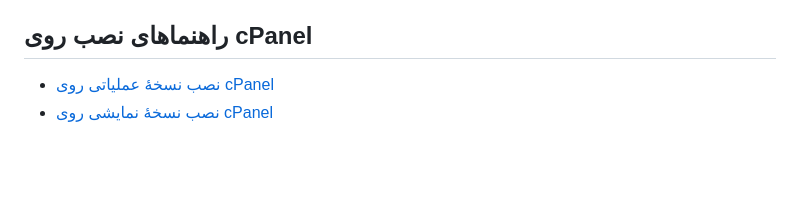
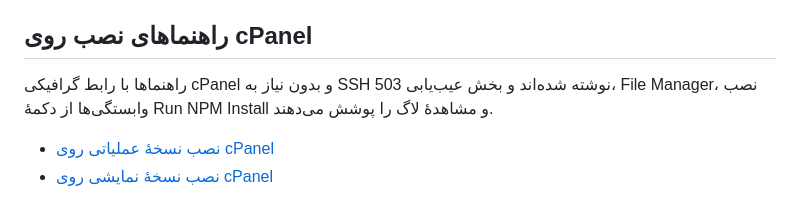
Before and after one commit to diswebir/mad, a Markdown page: README.md, the part around the change. Rendered like a GitHub page; blank space fills up the shorter version.

Commit message:
docs: make cPanel guides work without SSH and troubleshoot 503
Co-authored-by: arena-agent <297053741+arena-agent@users.noreply.github.com>

```diff
--- a/README.md
+++ b/README.md
@@ -7,6 +7,8 @@
 فایل مستقل معرفی سامانه در `public/presentation.html` قرار دارد و در اجرای برنامه از مسیر `/presentation.html` باز می‌شود. هفت تب فارسی برای معرفی نقش‌ها، امنیت/استقرار و ماژول‌ها دارد؛ فونت Vazirmatn، CSS و JavaScript داخل همان فایل‌اند و برای نمایش به اینترنت وابسته نیست. فهرست ماژول‌ها قابل فیلتر و انتخاب است و خلاصهٔ برآوردِ بدون قیمت ساختگی را می‌توان محلی کپی یا صفحه را به PDF چاپ کرد. اجرای اسکریپت این صفحه با hash محدود در CSP مجاز است و سیاست امنیتی سایر صفحه‌ها دست‌نخورده می‌ماند.
 
 ## راهنماهای نصب روی cPanel
+
+راهنماها با رابط گرافیکی cPanel و بدون نیاز به SSH نوشته شده‌اند و بخش عیب‌یابی 503، File Manager، نصب وابستگی‌ها از دکمهٔ Run NPM Install و مشاهدهٔ لاگ را پوشش می‌دهند.
 
 - [نصب نسخهٔ عملیاتی روی cPanel](doc/cpanel-install-fa.md)
 - [نصب نسخهٔ نمایشی روی cPanel](doc/cpanel-demo-install-fa.md)
```
Also changed, not shown: doc/cpanel-demo-install-fa.md (+82 -80 lines), doc/cpanel-install-fa.md (+79 -97 lines).
